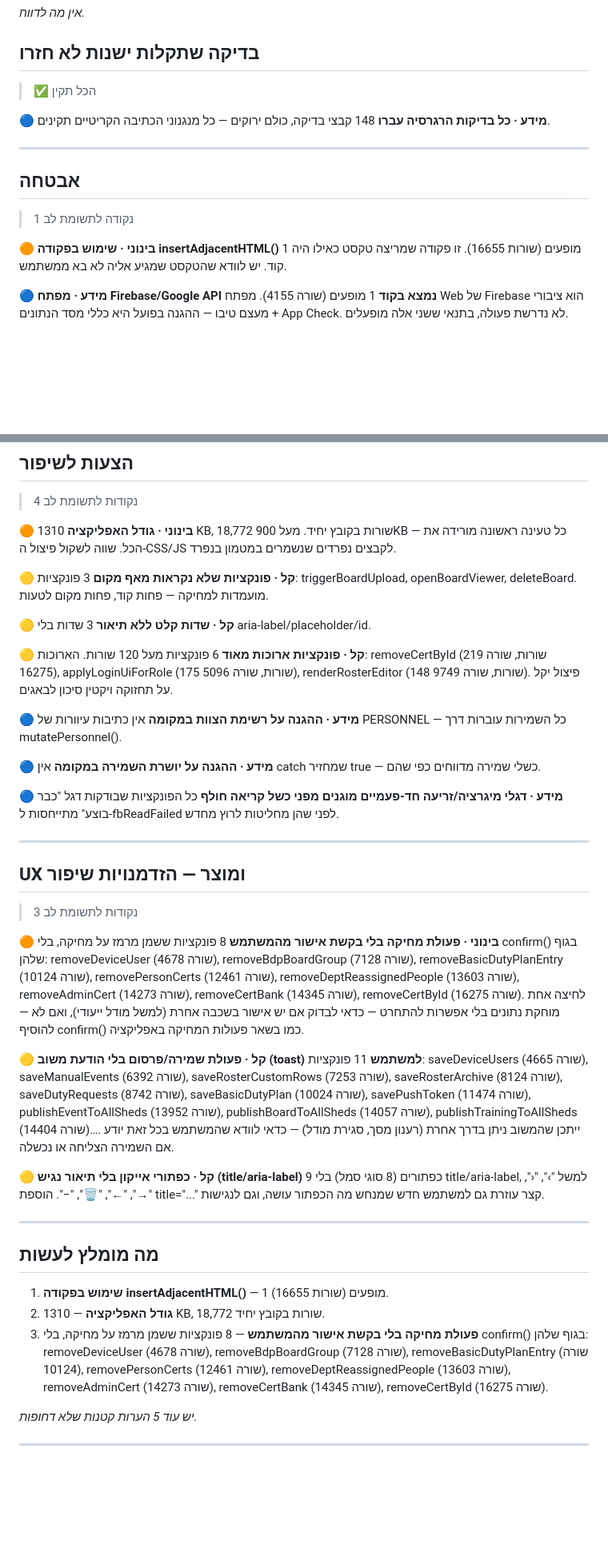
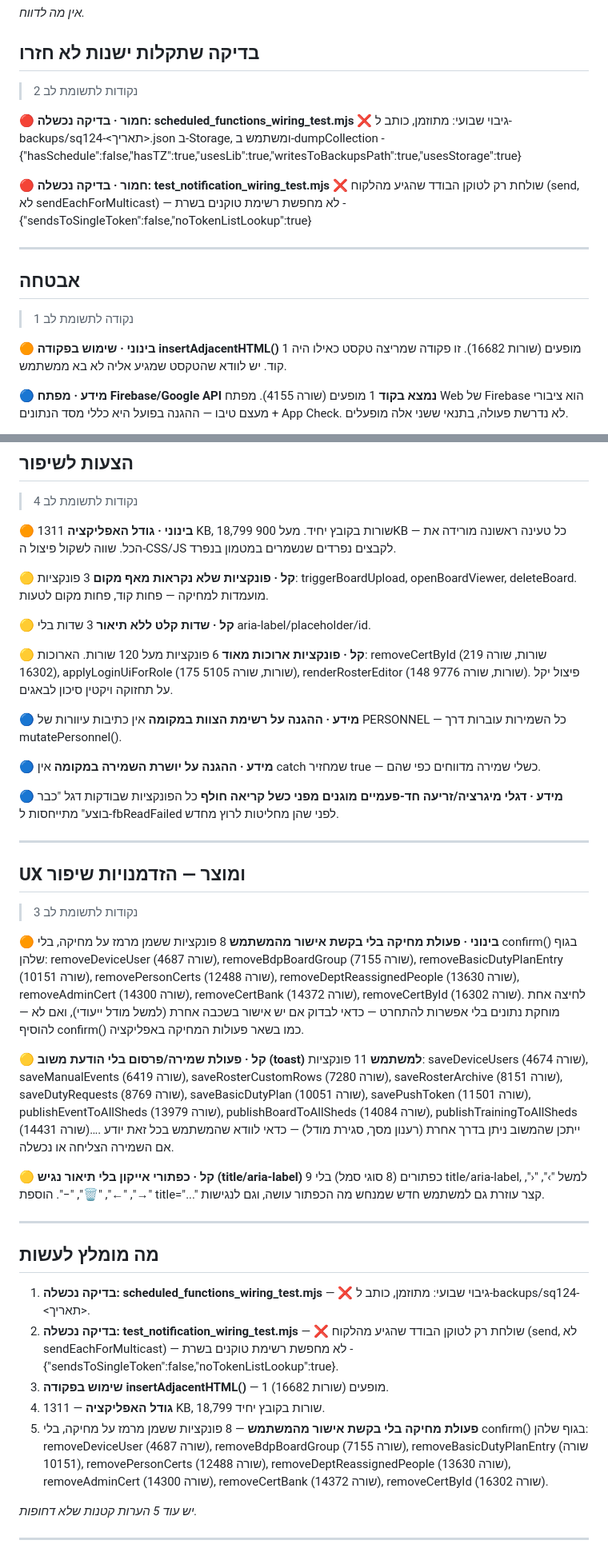
Before and after one commit to apps-lanziano/124, a Markdown page: qa/reports/latest.md, 2 parts joined by grey strips. Shown at 80% size. GitHub-like rendering; blank space fills up the shorter version.

Commit message:
דוח בדיקה יומי 2026-09-03

```diff
--- a/qa/reports/latest.md
+++ b/qa/reports/latest.md
@@ -23,10 +27,13 @@ _אין מה לדווח._
 
 ## בדיקה שתקלות ישנות לא חזרו
 
-> ✅ הכל תקין
+> 2 נקודות לתשומת לב
 
-**🔵 מידע · כל בדיקות הרגרסיה עברו**
-148 קבצי בדיקה, כולם ירוקים — כל מנגנוני הכתיבה הקריטיים תקינים.
+**🔴 חמור · בדיקה נכשלה: scheduled_functions_wiring_test.mjs**
+❌ גיבוי שבועי: מתוזמן, כותב ל-backups/sq124-<תאריך>.json ב-Storage, ומשתמש ב-dumpCollection - {"hasSchedule":false,"hasTZ":true,"usesLib":true,"writesToBackupsPath":true,"usesStorage":true}
+
+**🔴 חמור · בדיקה נכשלה: test_notification_wiring_test.mjs**
+❌ שולחת רק לטוקן הבודד שהגיע מהלקוח (send, לא sendEachForMulticast) — לא מחפשת רשימת טוקנים בשרת - {"sendsToSingleToken":false,"noTokenListLookup":true}
 
 ---
 
@@ -35,7 +42,7 @@ _אין מה לדווח._
 > 1 נקודה לתשומת לב
 
 **🟠 בינוני · שימוש בפקודה insertAdjacentHTML()**
-1 מופעים (שורות 16655). זו פקודה שמריצה טקסט כאילו היה קוד. יש לוודא שהטקסט שמגיע אליה לא בא ממשתמש.
+1 מופעים (שורות 16682). זו פקודה שמריצה טקסט כאילו היה קוד. יש לוודא שהטקסט שמגיע אליה לא בא ממשתמש.
 
 **🔵 מידע · מפתח Firebase/Google API נמצא בקוד**
 1 מופעים (שורה 4155). מפתח Web של Firebase הוא ציבורי מעצם טיבו — ההגנה בפועל היא כללי מסד הנתונים + App Check. לא נדרשת פעולה, בתנאי ששני אלה מופעלים.
@@ -56,7 +63,7 @@ _אין מה לדווח._
 > 4 נקודות לתשומת לב
 
 **🟠 בינוני · גודל האפליקציה**
-1310 KB, 18,772 שורות בקובץ יחיד. מעל 900KB — כל טעינה ראשונה מורידה את הכל. שווה לשקול פיצול ה-CSS/JS לקבצים נפרדים שנשמרים במטמון בנפרד.
+1311 KB, 18,799 שורות בקובץ יחיד. מעל 900KB — כל טעינה ראשונה מורידה את הכל. שווה לשקול פיצול ה-CSS/JS לקבצים נפרדים שנשמרים במטמון בנפרד.
 
 **🟡 קל · פונקציות שלא נקראות מאף מקום**
 3 פונקציות: triggerBoardUpload, openBoardViewer, deleteBoard. מועמדות למחיקה — פחות קוד, פחות מקום לטעות.
@@ -65,7 +72,7 @@ _אין מה לדווח._
 3 שדות בלי aria-label/placeholder/id.
 
 **🟡 קל · פונקציות ארוכות מאוד**
-6 פונקציות מעל 120 שורות. הארוכות: removeCertById (219 שורות, שורה 16275), applyLoginUiForRole (175 שורות, שורה 5096), renderRosterEditor (148 שורות, שורה 9749). פיצול יקל על תחזוקה ויקטין סיכון לבאגים.
+6 פונקציות מעל 120 שורות. הארוכות: removeCertById (219 שורות, שורה 16302), applyLoginUiForRole (175 שורות, שורה 5105), renderRosterEditor (148 שורות, שורה 9776). פיצול יקל על תחזוקה ויקטין סיכון לבאגים.
 
 **🔵 מידע · ההגנה על רשימת הצוות במקומה**
 אין כתיבות עיוורות של PERSONNEL — כל השמירות עוברות דרך mutatePersonnel().
@@ -83,10 +90,10 @@ _אין מה לדווח._
 > 3 נקודות לתשומת לב
 
 **🟠 בינוני · פעולת מחיקה בלי בקשת אישור מהמשתמש**
-8 פונקציות ששמן מרמז על מחיקה, בלי confirm() בגוף שלהן: removeDeviceUser (שורה 4678), removeBdpBoardGroup (שורה 7128), removeBasicDutyPlanEntry (שורה 10124), removePersonCerts (שורה 12461), removeDeptReassignedPeople (שורה 13603), removeAdminCert (שורה 14273), removeCertBank (שורה 14345), removeCertById (שורה 16275). לחיצה אחת מוחקת נתונים בלי אפשרות להתחרט — כדאי לבדוק אם יש אישור בשכבה אחרת (למשל מודל ייעודי), ואם לא — להוסיף confirm() כמו בשאר פעולות המחיקה באפליקציה.
+8 פונקציות ששמן מרמז על מחיקה, בלי confirm() בגוף שלהן: removeDeviceUser (שורה 4687), removeBdpBoardGroup (שורה 7155), removeBasicDutyPlanEntry (שורה 10151), removePersonCerts (שורה 12488), removeDeptReassignedPeople (שורה 13630), removeAdminCert (שורה 14300), removeCertBank (שורה 14372), removeCertById (שורה 16302). לחיצה אחת מוחקת נתונים בלי אפשרות להתחרט — כדאי לבדוק אם יש אישור בשכבה אחרת (למשל מודל ייעודי), ואם לא — להוסיף confirm() כמו בשאר פעולות המחיקה באפליקציה.
 
 **🟡 קל · פעולת שמירה/פרסום בלי הודעת משוב (toast) למשתמש**
-11 פונקציות: saveDeviceUsers (שורה 4665), saveManualEvents (שורה 6392), saveRosterCustomRows (שורה 7253), saveRosterArchive (שורה 8124), saveDutyRequests (שורה 8742), saveBasicDutyPlan (שורה 10024), savePushToken (שורה 11474), publishEventToAllSheds (שורה 13952), publishBoardToAllSheds (שורה 14057), publishTrainingToAllSheds (שורה 14404)…. ייתכן שהמשוב ניתן בדרך אחרת (רענון מסך, סגירת מודל) — כדאי לוודא שהמשתמש בכל זאת יודע אם השמירה הצליחה או נכשלה.
+11 פונקציות: saveDeviceUsers (שורה 4674), saveManualEvents (שורה 6419), saveRosterCustomRows (שורה 7280), saveRosterArchive (שורה 8151), saveDutyRequests (שורה 8769), saveBasicDutyPlan (שורה 10051), savePushToken (שורה 11501), publishEventToAllSheds (שורה 13979), publishBoardToAllSheds (שורה 14084), publishTrainingToAllSheds (שורה 14431)…. ייתכן שהמשוב ניתן בדרך אחרת (רענון מסך, סגירת מודל) — כדאי לוודא שהמשתמש בכל זאת יודע אם השמירה הצליחה או נכשלה.
 
 **🟡 קל · כפתורי אייקון בלי תיאור נגיש (title/aria-label)**
 9 כפתורים (8 סוגי סמל) בלי title/aria-label, למשל "›", "‹", "→", "←", "🗑️", "−". הוספת title="..." קצר עוזרת גם למשתמש חדש שמנחש מה הכפתור עושה, וגם לנגישות.
@@ -95,9 +102,11 @@ _אין מה לדווח._
 
 ## מה מומלץ לעשות
 
-1. **שימוש בפקודה insertAdjacentHTML()** — 1 מופעים (שורות 16655).
-2. **גודל האפליקציה** — 1310 KB, 18,772 שורות בקובץ יחיד.
-3. **פעולת מחיקה בלי בקשת אישור מהמשתמש** — 8 פונקציות ששמן מרמז על מחיקה, בלי confirm() בגוף שלהן: removeDeviceUser (שורה 4678), removeBdpBoardGroup (שורה 7128), removeBasicDutyPlanEntry (שורה 10124), removePersonCerts (שורה 12461), removeDeptReassignedPeople (שורה 13603), removeAdminCert (שורה 14273), removeCertBank (שורה 14345), removeCertById (שורה 16275).
+1. **בדיקה נכשלה: scheduled_functions_wiring_test.mjs** — ❌ גיבוי שבועי: מתוזמן, כותב ל-backups/sq124-<תאריך>.
+2. **בדיקה נכשלה: test_notification_wiring_test.mjs** — ❌ שולחת רק לטוקן הבודד שהגיע מהלקוח (send, לא sendEachForMulticast) — לא מחפשת רשימת טוקנים בשרת - {"sendsToSingleToken":false,"noTokenListLookup":true}.
+3. **שימוש בפקודה insertAdjacentHTML()** — 1 מופעים (שורות 16682).
+4. **גודל האפליקציה** — 1311 KB, 18,799 שורות בקובץ יחיד.
+5. **פעולת מחיקה בלי בקשת אישור מהמשתמש** — 8 פונקציות ששמן מרמז על מחיקה, בלי confirm() בגוף שלהן: removeDeviceUser (שורה 4687), removeBdpBoardGroup (שורה 7155), removeBasicDutyPlanEntry (שורה 10151), removePersonCerts (שורה 12488), removeDeptReassignedPeople (שורה 13630), removeAdminCert (שורה 14300), removeCertBank (שורה 14372), removeCertById (שורה 16302).
 
 _יש עוד 5 הערות קטנות שלא דחופות._
 
```
Also changed, not shown: other parts of qa/reports/latest.md (+7 -3 lines).
